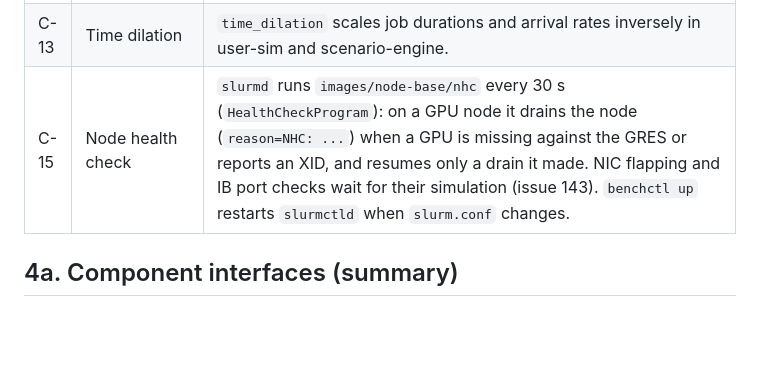
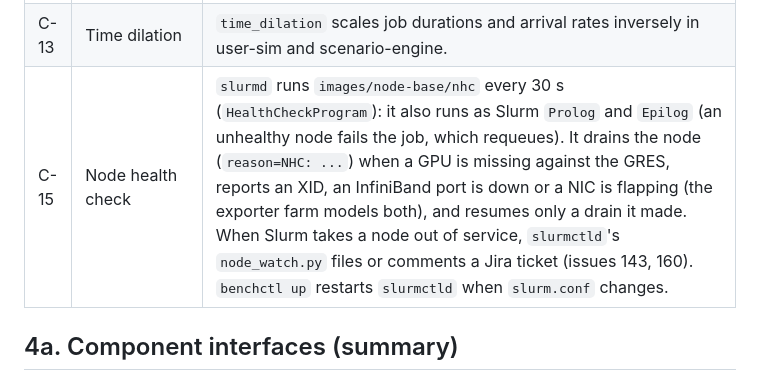
Before and after one commit to AhmedYousriSobhi/workbench, a Markdown page: SPEC.md, the part around the change. Rendered like a GitHub page; blank space fills up the shorter version.

Commit message:
docs: SPEC C-15 lists the IB and NIC checks and the prolog/epilog as built (#164)
Co-Authored-By: Claude Sonnet 5.5 <noreply@anthropic.com>

```diff
--- a/SPEC.md
+++ b/SPEC.md
@@ -45,7 +45,7 @@ Normative requirements for workbench. [README.md](README.md) gives the overview
 | C-12 | Network chaos | `tc netem` on Docker bridge networks for latency, loss, partition. Toxiproxy only on the Jira HTTP path. |
 | C-14 | Login node | One `login` container (`sshd`, Slurm client tools, key login only, no root, TCP forwarding on, simulated users from `sim.yaml`) on 127.0.0.1:2222, unprivileged and memory-limited, keys generated into `compose/generated/secrets/ssh`; for SSH-based clients that run `squeue`/`sinfo`/`sacct` over SSH (ADR 0011). |
 | C-13 | Time dilation | `time_dilation` scales job durations and arrival rates inversely in user-sim and scenario-engine. |
-| C-15 | Node health check | `slurmd` runs `images/node-base/nhc` every 30 s (`HealthCheckProgram`): on a GPU node it drains the node (`reason=NHC: ...`) when a GPU is missing against the GRES or reports an XID, and resumes only a drain it made. NIC flapping and IB port checks wait for their simulation (issue 143). `benchctl up` restarts `slurmctld` when `slurm.conf` changes. |
+| C-15 | Node health check | `slurmd` runs `images/node-base/nhc` every 30 s (`HealthCheckProgram`): it also runs as Slurm `Prolog` and `Epilog` (an unhealthy node fails the job, which requeues). It drains the node (`reason=NHC: ...`) when a GPU is missing against the GRES, reports an XID, an InfiniBand port is down or a NIC is flapping (the exporter farm models both), and resumes only a drain it made. When Slurm takes a node out of service, `slurmctld`'s `node_watch.py` files or comments a Jira ticket (issues 143, 160). `benchctl up` restarts `slurmctld` when `slurm.conf` changes. |
 
 ## 4a. Component interfaces (summary)
 
```
